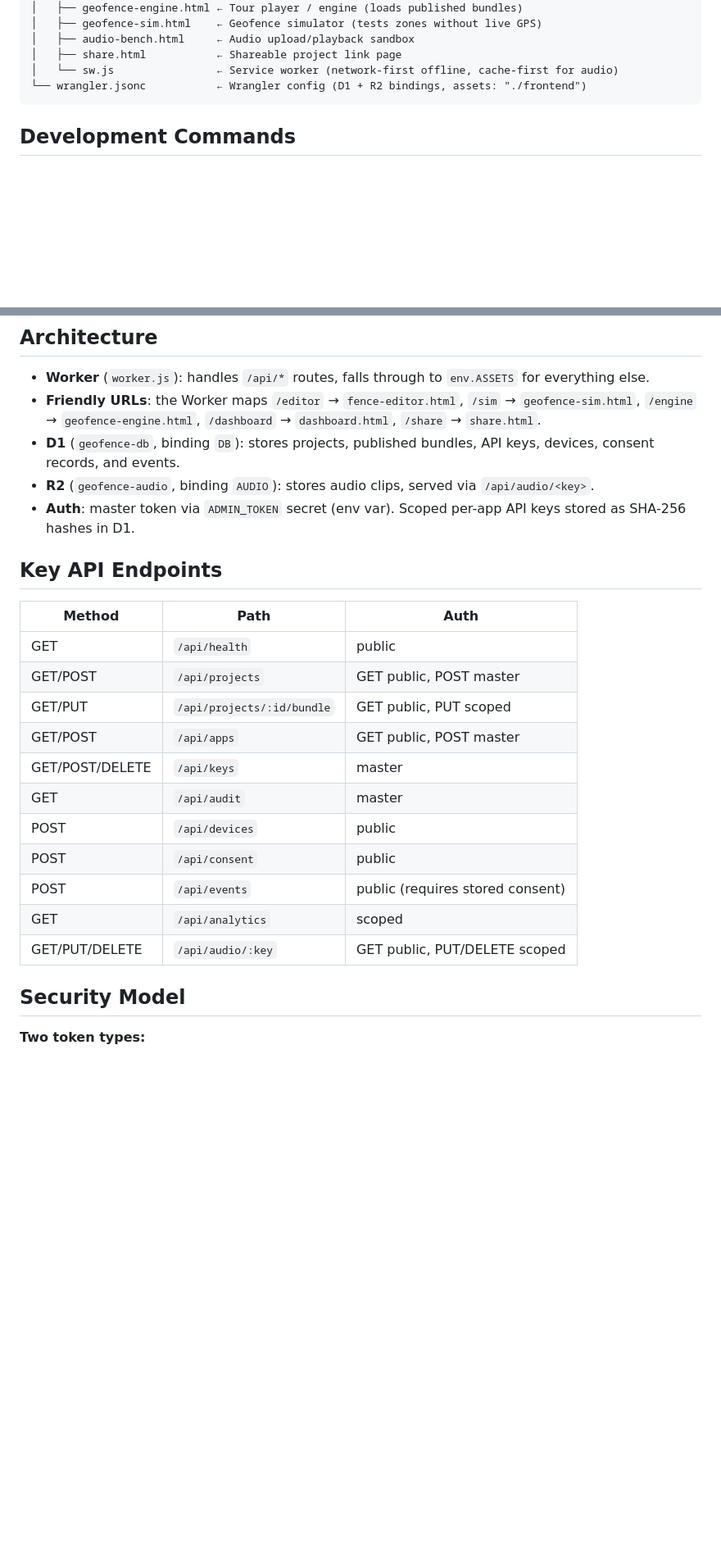
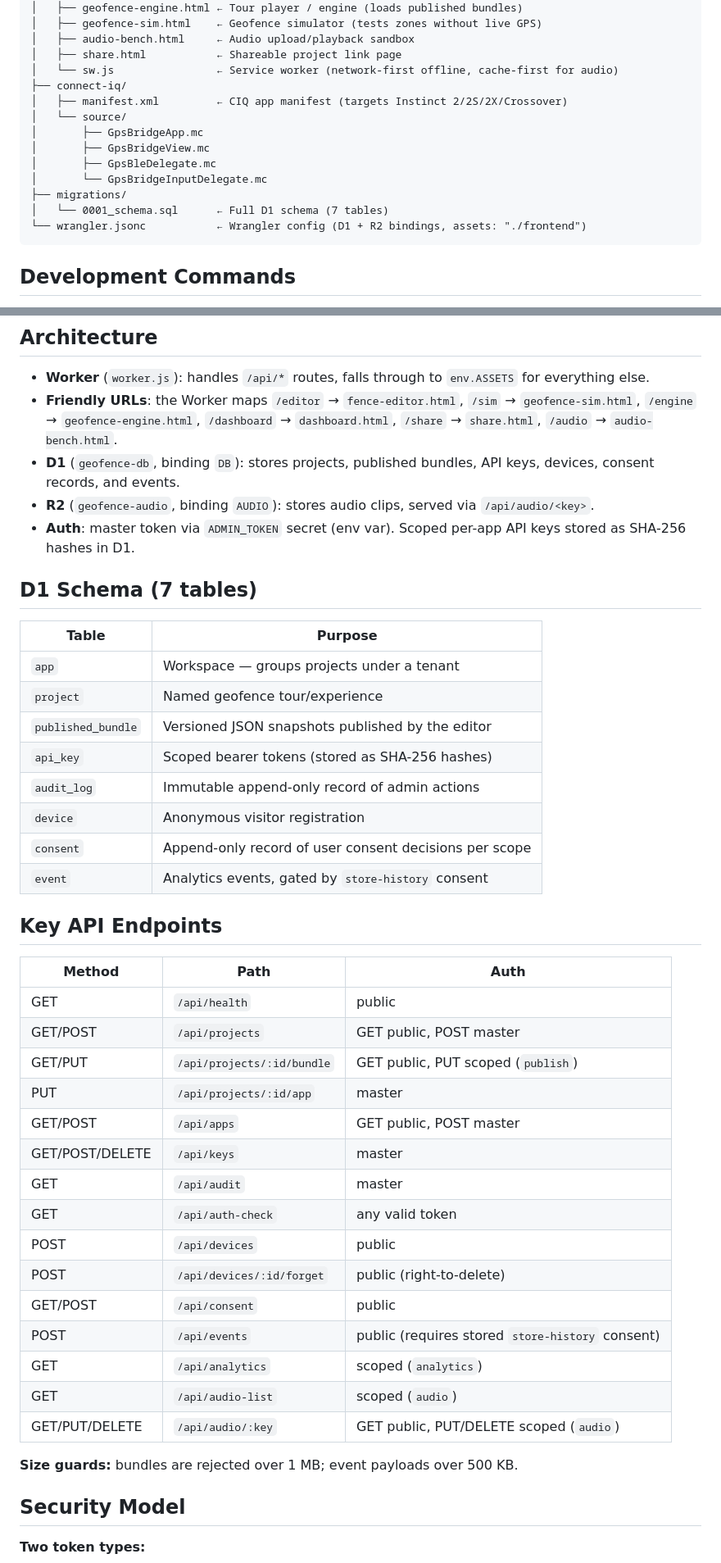
Before and after one commit to garyjolivet-cloud/geofence-platform, a Markdown page: CLAUDE.md, 2 parts joined by grey strips. Shown at 82% size. GitHub-like rendering; blank space fills up the shorter version.

Commit message:
Update CLAUDE.md with required prefix and missing details
Add connect-iq/ and migrations/ to file layout, document missing API
endpoints, fix /audio friendly URL, add D1 schema table summary.

Co-Authored-By: Claude Sonnet 4.6 <noreply@anthropic.com>

````diff
--- a/CLAUDE.md
+++ b/CLAUDE.md
@@ -17,6 +21,15 @@ geofence-platform/
 │   ├── audio-bench.html     ← Audio upload/playback sandbox
 │   ├── share.html           ← Shareable project link page
 │   └── sw.js                ← Service worker (network-first offline, cache-first for audio)
+├── connect-iq/
+│   ├── manifest.xml         ← CIQ app manifest (targets Instinct 2/2S/2X/Crossover)
+│   └── source/
+│       ├── GpsBridgeApp.mc
+│       ├── GpsBridgeView.mc
+│       ├── GpsBleDelegate.mc
+│       └── GpsBridgeInputDelegate.mc
+├── migrations/
+│   └── 0001_schema.sql      ← Full D1 schema (7 tables)
 └── wrangler.jsonc           ← Wrangler config (D1 + R2 bindings, assets: "./frontend")
 ```
 
@@ -56,10 +69,23 @@ This file is never committed. In production, `ADMIN_TOKEN` is set via `npx wrang
 ## Architecture
 
 - **Worker** (`worker.js`): handles `/api/*` routes, falls through to `env.ASSETS` for everything else.
-- **Friendly URLs**: the Worker maps `/editor` → `fence-editor.html`, `/sim` → `geofence-sim.html`, `/engine` → `geofence-engine.html`, `/dashboard` → `dashboard.html`, `/share` → `share.html`.
+- **Friendly URLs**: the Worker maps `/editor` → `fence-editor.html`, `/sim` → `geofence-sim.html`, `/engine` → `geofence-engine.html`, `/dashboard` → `dashboard.html`, `/share` → `share.html`, `/audio` → `audio-bench.html`.
 - **D1** (`geofence-db`, binding `DB`): stores projects, published bundles, API keys, devices, consent records, and events.
 - **R2** (`geofence-audio`, binding `AUDIO`): stores audio clips, served via `/api/audio/<key>`.
 - **Auth**: master token via `ADMIN_TOKEN` secret (env var). Scoped per-app API keys stored as SHA-256 hashes in D1.
+
+## D1 Schema (7 tables)
+
+| Table | Purpose |
+|-------|---------|
+| `app` | Workspace — groups projects under a tenant |
+| `project` | Named geofence tour/experience |
+| `published_bundle` | Versioned JSON snapshots published by the editor |
+| `api_key` | Scoped bearer tokens (stored as SHA-256 hashes) |
+| `audit_log` | Immutable append-only record of admin actions |
+| `device` | Anonymous visitor registration |
+| `consent` | Append-only record of user consent decisions per scope |
+| `event` | Analytics events, gated by `store-history` consent |
 
 ## Key API Endpoints
 
@@ -67,15 +93,21 @@ This file is never committed. In production, `ADMIN_TOKEN` is set via `npx wrang
 |--------|------|------|
 | GET | `/api/health` | public |
 | GET/POST | `/api/projects` | GET public, POST master |
-| GET/PUT | `/api/projects/:id/bundle` | GET public, PUT scoped |
+| GET/PUT | `/api/projects/:id/bundle` | GET public, PUT scoped (`publish`) |
+| PUT | `/api/projects/:id/app` | master |
 | GET/POST | `/api/apps` | GET public, POST master |
 | GET/POST/DELETE | `/api/keys` | master |
 | GET | `/api/audit` | master |
+| GET | `/api/auth-check` | any valid token |
 | POST | `/api/devices` | public |
-| POST | `/api/consent` | public |
-| POST | `/api/events` | public (requires stored consent) |
-| GET | `/api/analytics` | scoped |
-| GET/PUT/DELETE | `/api/audio/:key` | GET public, PUT/DELETE scoped |
+| POST | `/api/devices/:id/forget` | public (right-to-delete) |
+| GET/POST | `/api/consent` | public |
+| POST | `/api/events` | public (requires stored `store-history` consent) |
+| GET | `/api/analytics` | scoped (`analytics`) |
+| GET | `/api/audio-list` | scoped (`audio`) |
+| GET/PUT/DELETE | `/api/audio/:key` | GET public, PUT/DELETE scoped (`audio`) |
+
+**Size guards:** bundles are rejected over 1 MB; event payloads over 500 KB.
 
 ## Security Model
 
````
Also changed, not shown: other parts of CLAUDE.md (+5 -17 lines).
